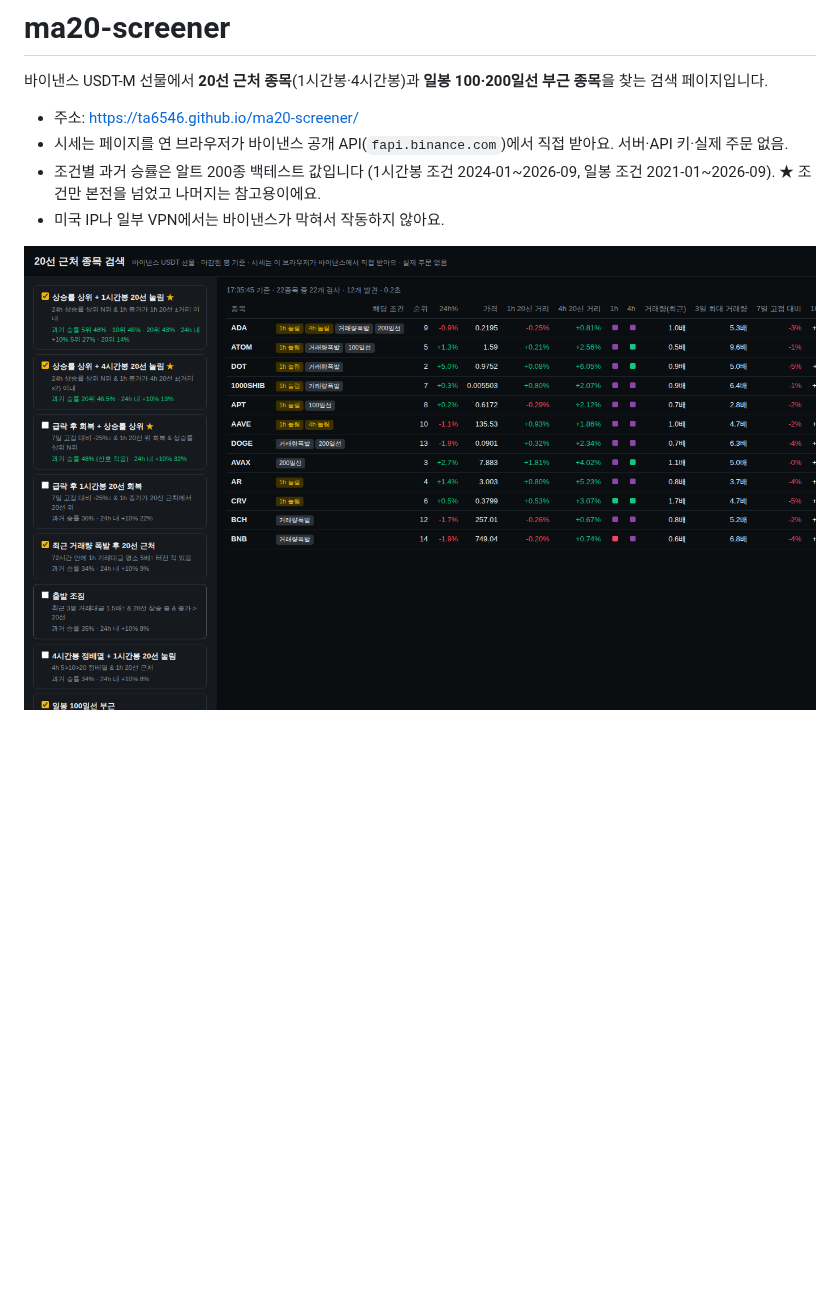
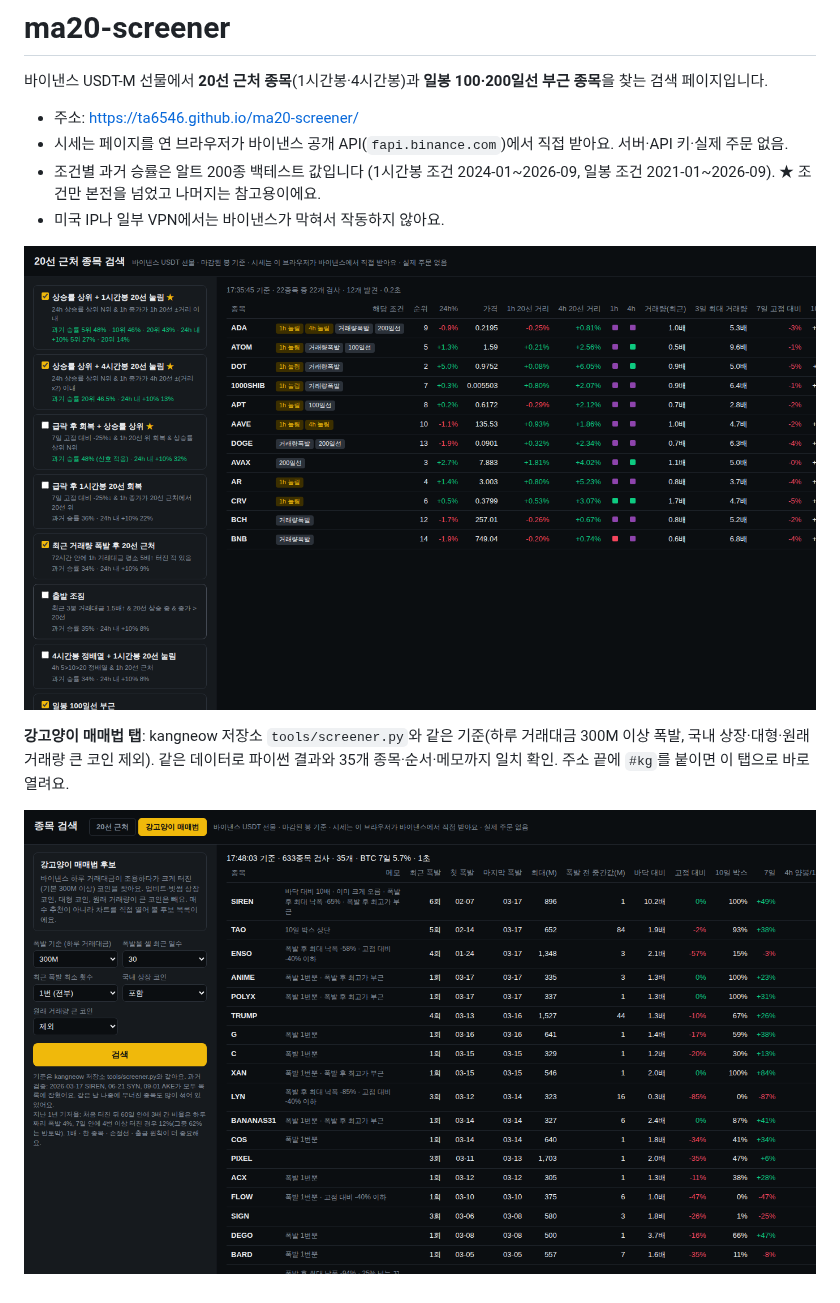
Before and after one commit to ta6546/ma20-screener, a Markdown page: README.md, the part around the change. Rendered like a GitHub page; pictures changed too: preview_kg.png (added); blank space fills up the shorter version.

Commit message:
Add 강고양이 매매법 tab (port of kangneow tools/screener.py)
Co-Authored-By: Claude Opus 5.5 <noreply@anthropic.com>
Claude-Session: https://claude.ai/code/session_01FCsVRrZo8tR4JvHgEowqiV

```diff
--- a/README.md
+++ b/README.md
@@ -7,4 +7,8 @@
 - 조건별 과거 승률은 알트 200종 백테스트 값입니다 (1시간봉 조건 2024-01~2026-09, 일봉 조건 2021-01~2026-09). ★ 조건만 본전을 넘었고 나머지는 참고용이에요.
 - 미국 IP나 일부 VPN에서는 바이낸스가 막혀서 작동하지 않아요.
 
-![화면](preview.png)
+![20선 근처](preview.png)
+
+**강고양이 매매법 탭**: kangneow 저장소 `tools/screener.py`와 같은 기준(하루 거래대금 300M 이상 폭발, 국내 상장·대형·원래 거래량 큰 코인 제외). 같은 데이터로 파이썬 결과와 35개 종목·순서·메모까지 일치 확인. 주소 끝에 `#kg`를 붙이면 이 탭으로 바로 열려요.
+
+![강고양이 매매법](preview_kg.png)
```
Also changed, not shown: 1 other file.
